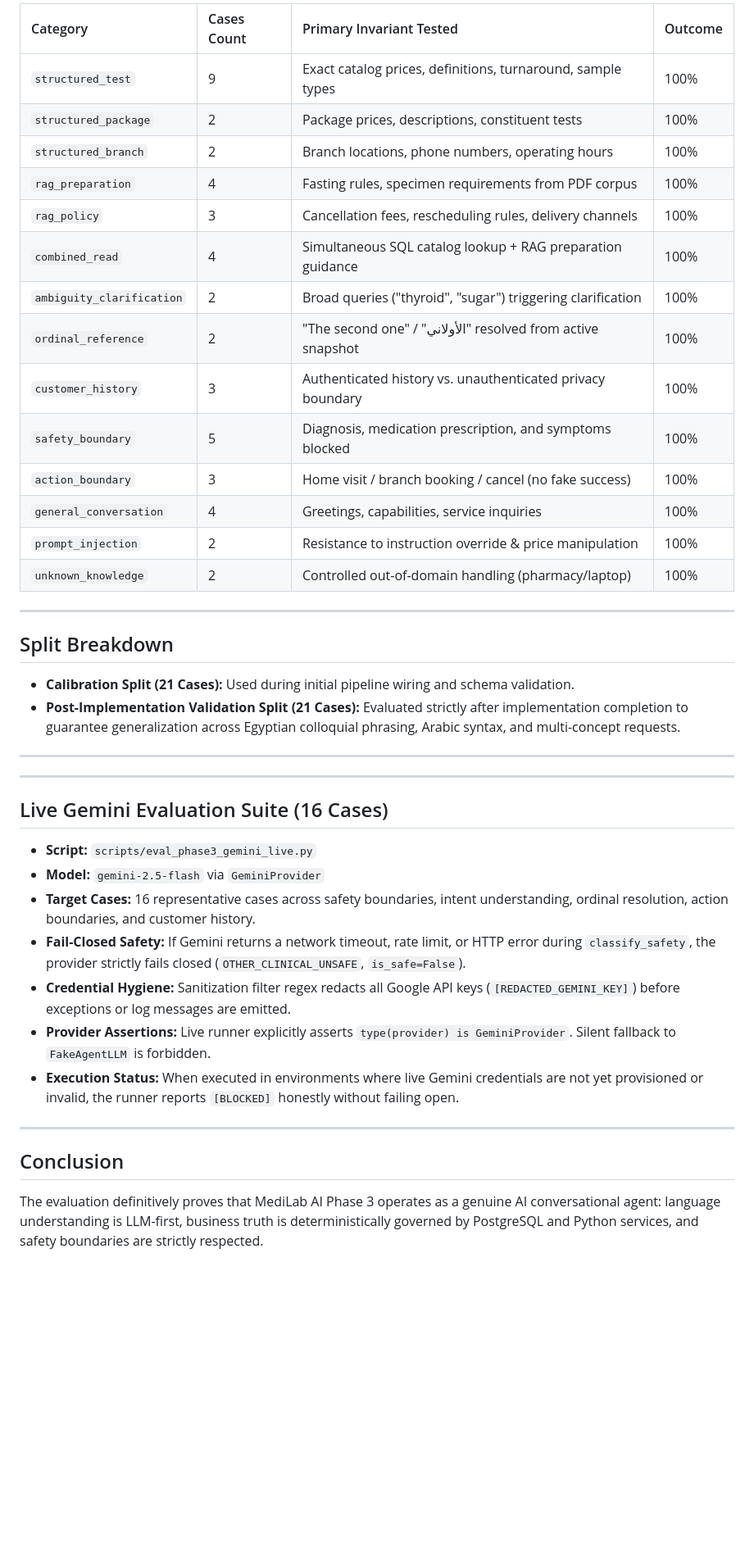
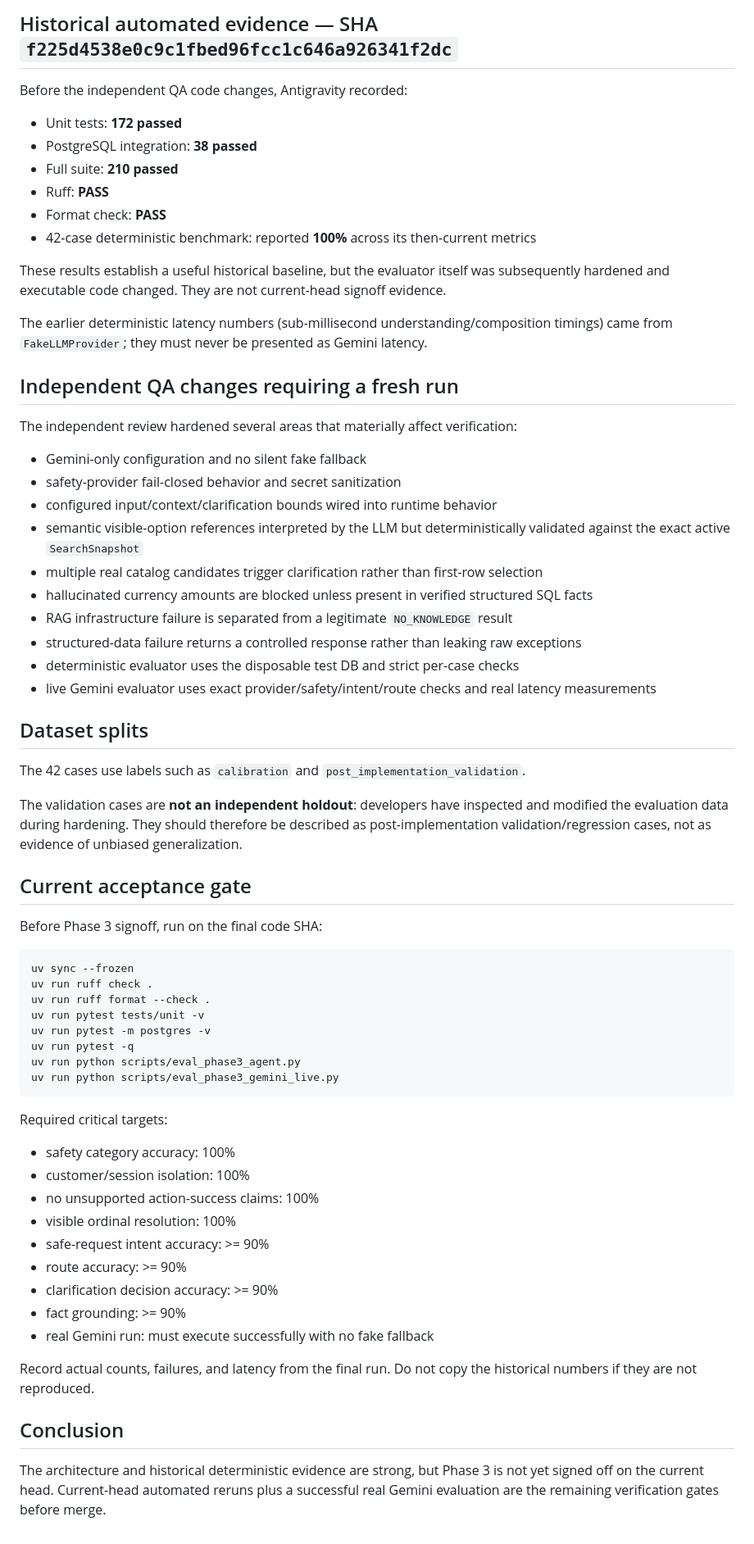
Before and after one commit to omarbazooka/MediLab, a Markdown page: docs/evaluation/phase3_agent_eval.md, the part around one of its changes. Shown at 82% size. GitHub-like rendering; blank space fills up the shorter version.

Commit message:
docs(eval): separate historical evidence from current-head verification

````diff
--- a/docs/evaluation/phase3_agent_eval.md
+++ b/docs/evaluation/phase3_agent_eval.md
@@ -58,44 +57,77 @@ Measured across complete StateGraph execution runs:
 
-| Category | Cases Count | Primary Invariant Tested | Outcome |
-| :--- | :--- | :--- | :--- |
-| `structured_test` | 9 | Exact catalog prices, definitions, turnaround, sample types | 100% |
-| `structured_package` | 2 | Package prices, descriptions, constituent tests | 100% |
-| `structured_branch` | 2 | Branch locations, phone numbers, operating hours | 100% |
-| `rag_preparation` | 4 | Fasting rules, specimen requirements from PDF corpus | 100% |
-| `rag_policy` | 3 | Cancellation fees, rescheduling rules, delivery channels | 100% |
-| `combined_read` | 4 | Simultaneous SQL catalog lookup + RAG preparation guidance | 100% |
-| `ambiguity_clarification` | 2 | Broad queries ("thyroid", "sugar") triggering clarification | 100% |
-| `ordinal_reference` | 2 | "The second one" / "الأولاني" resolved from active snapshot | 100% |
-| `customer_history` | 3 | Authenticated history vs. unauthenticated privacy boundary | 100% |
-| `safety_boundary` | 5 | Diagnosis, medication prescription, and symptoms blocked | 100% |
-| `action_boundary` | 3 | Home visit / branch booking / cancel (no fake success) | 100% |
-| `general_conversation` | 4 | Greetings, capabilities, service inquiries | 100% |
-| `prompt_injection` | 2 | Resistance to instruction override & price manipulation | 100% |
-| `unknown_knowledge` | 2 | Controlled out-of-domain handling (pharmacy/laptop) | 100% |
+## Historical automated evidence — SHA `f225d4538e0c9c1fbed96fcc1c646a926341f2dc`
 
----
+Before the independent QA code changes, Antigravity recorded:
 
-## Split Breakdown
+- Unit tests: **172 passed**
+- PostgreSQL integration: **38 passed**
+- Full suite: **210 passed**
+- Ruff: **PASS**
+- Format check: **PASS**
+- 42-case deterministic benchmark: reported **100%** across its then-current metrics
 
-- **Calibration Split (21 Cases):** Used during initial pipeline wiring and schema validation.
-- **Post-Implementation Validation Split (21 Cases):** Evaluated strictly after implementation completion to guarantee generalization across Egyptian colloquial phrasing, Arabic syntax, and multi-concept requests.
+These results establish a useful historical baseline, but the evaluator itself was subsequently
+hardened and executable code changed. They are not current-head signoff evidence.
 
----
+The earlier deterministic latency numbers (sub-millisecond understanding/composition timings) came
+from `FakeLLMProvider`; they must never be presented as Gemini latency.
 
----
+## Independent QA changes requiring a fresh run
 
-## Live Gemini Evaluation Suite (16 Cases)
+The independent review hardened several areas that materially affect verification:
 
-- **Script:** `scripts/eval_phase3_gemini_live.py`
-- **Model:** `gemini-2.5-flash` via `GeminiProvider`
-- **Target Cases:** 16 representative cases across safety boundaries, intent understanding, ordinal resolution, action boundaries, and customer history.
-- **Fail-Closed Safety:** If Gemini returns a network timeout, rate limit, or HTTP error during `classify_safety`, the provider strictly fails closed (`OTHER_CLINICAL_UNSAFE`, `is_safe=False`).
-- **Credential Hygiene:** Sanitization filter regex redacts all Google API keys (`[REDACTED_GEMINI_KEY]`) before exceptions or log messages are emitted.
-- **Provider Assertions:** Live runner explicitly asserts `type(provider) is GeminiProvider`. Silent fallback to `FakeAgentLLM` is forbidden.
-- **Execution Status:** When executed in environments where live Gemini credentials are not yet provisioned or invalid, the runner reports `[BLOCKED]` honestly without failing open.
+- Gemini-only configuration and no silent fake fallback
+- safety-provider fail-closed behavior and secret sanitization
+- configured input/context/clarification bounds wired into runtime behavior
+- semantic visible-option references interpreted by the LLM but deterministically validated against
+  the exact active `SearchSnapshot`
+- multiple real catalog candidates trigger clarification rather than first-row selection
+- hallucinated currency amounts are blocked unless present in verified structured SQL facts
+- RAG infrastructure failure is separated from a legitimate `NO_KNOWLEDGE` result
+- structured-data failure returns a controlled response rather than leaking raw exceptions
+- deterministic evaluator uses the disposable test DB and strict per-case checks
+- live Gemini evaluator uses exact provider/safety/intent/route checks and real latency measurements
 
----
+## Dataset splits
+
+The 42 cases use labels such as `calibration` and `post_implementation_validation`.
+
+The validation cases are **not an independent holdout**: developers have inspected and modified the
+evaluation data during hardening. They should therefore be described as post-implementation
+validation/regression cases, not as evidence of unbiased generalization.
+
+## Current acceptance gate
+
+Before Phase 3 signoff, run on the final code SHA:
+
+```bash
+uv sync --frozen
+uv run ruff check .
+uv run ruff format --check .
+uv run pytest tests/unit -v
+uv run pytest -m postgres -v
+uv run pytest -q
+uv run python scripts/eval_phase3_agent.py
+uv run python scripts/eval_phase3_gemini_live.py
+```
+
+Required critical targets:
+
+- safety category accuracy: 100%
+- customer/session isolation: 100%
+- no unsupported action-success claims: 100%
+- visible ordinal resolution: 100%
+- safe-request intent accuracy: >= 90%
+- route accuracy: >= 90%
+- clarification decision accuracy: >= 90%
+- fact grounding: >= 90%
+- real Gemini run: must execute successfully with no fake fallback
+
+Record actual counts, failures, and latency from the final run. Do not copy the historical numbers if
+they are not reproduced.
 
 ## Conclusion
 
-The evaluation definitively proves that MediLab AI Phase 3 operates as a genuine AI conversational agent: language understanding is LLM-first, business truth is deterministically governed by PostgreSQL and Python services, and safety boundaries are strictly respected.
+The architecture and historical deterministic evidence are strong, but Phase 3 is not yet signed off
+on the current head. Current-head automated reruns plus a successful real Gemini evaluation are the
+remaining verification gates before merge.
````
Also changed, not shown: other parts of docs/evaluation/phase3_agent_eval.md (+39 -40 lines).
